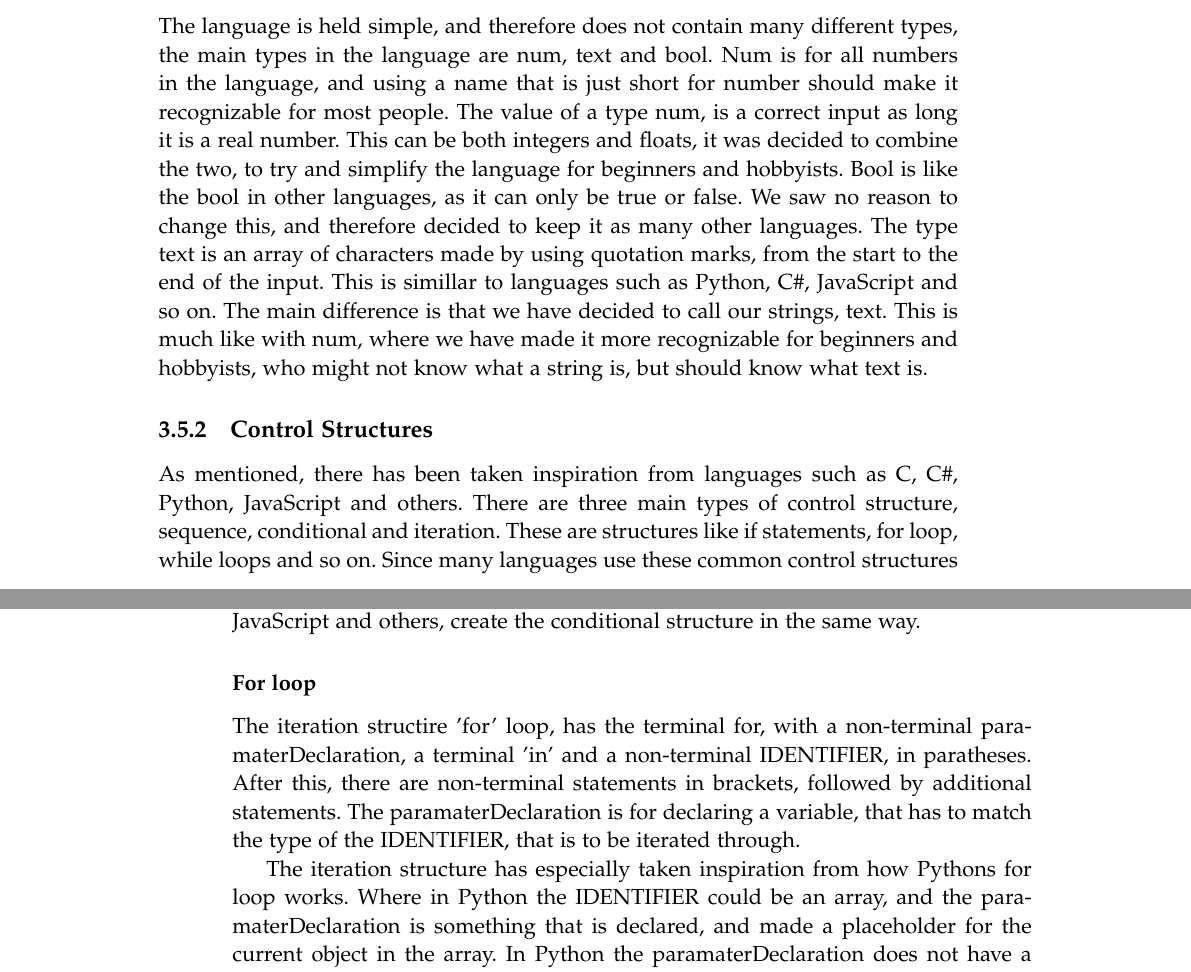
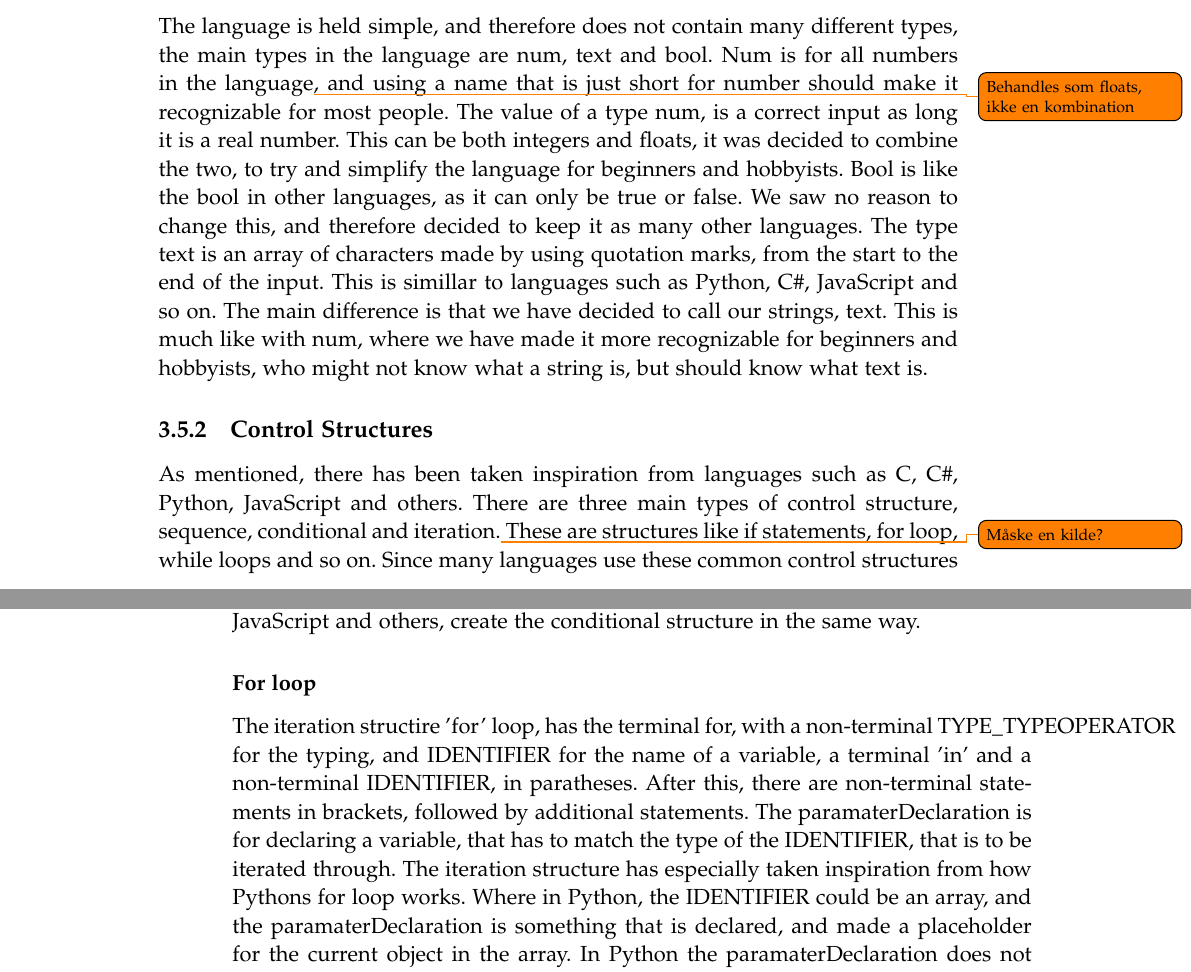
Before and after one commit to AAU-Dat/P4-Concurrent-Arduino, a LaTeX thesis (project-report/main.tex, which reads project-report/chapters/03 language design/Inspiration.tex): two parts of pages 39 and 40 of 47, joined at a grey line, cut so that both start at the same text. Compiled offline with pdfLaTeX.

Commit message:
Fixed error in Inspiration.tex

```diff
--- a/project-report/chapters/03 language design/Inspiration.tex
+++ b/project-report/chapters/03 language design/Inspiration.tex
@@ -10,12 +10,12 @@ By doing this, many ideas were taken from many different programming languages,
 
 \subsection{Types}
 %indsæt den del af grammeren der er af types her
-The language is held simple, and therefore does not contain many different types, the main types in the language are num, text and bool. Num is for all numbers in the language, and using a name that is just short for number should make it recognizable for most people. The value of a type num, is a correct input as long it is a real number. This can be both integers and floats, it was decided to combine the two, to try and simplify the language for beginners and hobbyists.
+The language is held simple, and therefore does not contain many different types, the main types in the language are num, text and bool. Num is for all numbers in the language\todo{Behandles som floats, ikke en kombination}, and using a name that is just short for number should make it recognizable for most people. The value of a type num, is a correct input as long it is a real number. This can be both integers and floats, it was decided to combine the two, to try and simplify the language for beginners and hobbyists.
 Bool is like the bool in other languages, as it can only be true or false. We saw no reason to change this, and therefore decided to keep it as many other languages.
 The type text is an array of characters made by using quotation marks, from the start to the end of the input. This is simillar to languages such as Python, C\#, JavaScript and so on. The main difference is that we have decided to call our strings, text. This is much like with num, where we have made it more recognizable for beginners and hobbyists, who might not know what a string is, but should know what text is.
 
 \subsection{Control Structures}
-As mentioned, there has been taken inspiration from languages such as C, C\#, Python, JavaScript and others. There are three main types of control structure, sequence, conditional and iteration. These are structures like if statements, for loop, while loops and so on. Since many languages use these common control structures in a similar way, we have decided to do the same. These will be described in the following sections:
+As mentioned, there has been taken inspiration from languages such as C, C\#, Python, JavaScript and others. There are three main types of control structure, sequence, conditional and iteration.\todo{Måske en kilde?} These are structures like if statements, for loop, while loops and so on. Since many languages use these common control structures in a similar way, we have decided to do the same. These will be described in the following sections:
 
 %If statements
 \paragraph*{If statement}
@@ -27,12 +27,11 @@ Followed by additional statements, so that more statements can be made.
 This structure is the simmilar to languages that have been used as inpiration, languages such as C, JavaScript and others, create the conditional structure in the same way.
 
 
-%For loop
+%For loop 'for' '(' TYPE_TYPEOPERATOR IDENTIFIER 'in' IDENTIFIER ')' '{' statements '}' statements
 \subsubsection{For loop}
-The iteration structire 'for' loop, has the terminal for, with a non-terminal paramaterDeclaration, a terminal 'in' and a non-terminal IDENTIFIER, in paratheses. After this, there are non-terminal statements in brackets, followed by additional statements.
+The iteration structire 'for' loop, has the terminal for, with a non-terminal TYPE\_TYPEOPERATOR for the typing, and IDENTIFIER for the name of a variable, a terminal 'in' and a non-terminal IDENTIFIER, in paratheses. After this, there are non-terminal statements in brackets, followed by additional statements.
 The paramaterDeclaration is for declaring a variable, that has to match the type of the IDENTIFIER, that is to be iterated through.
-
-The iteration structure has especially taken inspiration from how Pythons for loop works. Where in Python the IDENTIFIER could be an array, and the paramaterDeclaration is something that is declared, and made a placeholder for the current object in the array. In Python the paramaterDeclaration does not have a given type, however in our language the type will be declared and must match with the type of the IDENTIFIER. The reason for using a Python-like syntax, is because it is simple and rather intuitive, compared to something such as C, where an iterator is declared and used to go through an array. In our case, aswell as in Python, the work is being done in the background, so the user does not have to warry about it.
+The iteration structure has especially taken inspiration from how Pythons for loop works. Where in Python, the IDENTIFIER could be an array, and the paramaterDeclaration is something that is declared, and made a placeholder for the current object in the array. In Python the paramaterDeclaration does not have a given type, however in our language the type will be declared and must match with the type of the IDENTIFIER. The reason for using a Python-like syntax, is because it is simple and rather intuitive, compared to something such as C, where an iterator is declared and used to go through an array. In our case, aswell as in Python, the work is being done in the background, so the user does not have to warry about it.
 
 
 %While loop
```
